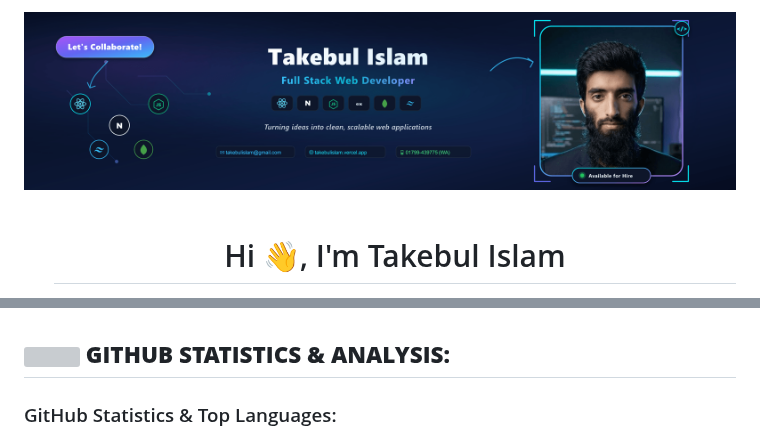
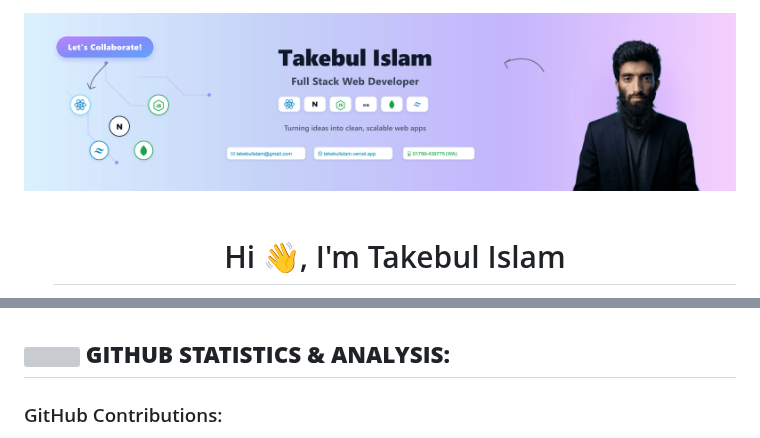
Before and after one commit to takebul/takebul, a Markdown page: README.md, 2 parts joined by grey strips. Drawn GitHub-style; pictures changed too: banner.png; grey boxes are pictures that could not be loaded.

Commit message:
feat: Touhid-style banner, contribution snake animation, 500+ badges, and custom quote

```diff
--- a/README.md
+++ b/README.md
@@ -1,6 +1,6 @@
 <!--- banner --->
 <div align="center">
-  <img src="https://raw.githubusercontent.com/takebul/takebul/main/banner.png?v=2.0" alt="Takebul Islam — Full Stack Web Developer Banner" width="100%">
+  <img src="https://raw.githubusercontent.com/takebul/takebul/main/banner.png?v=3.0" alt="Takebul Islam — Full Stack Web Developer Banner" width="100%">
 </div>
 
 <br/>
@@ -112,6 +112,6 @@
 
 ## <img src="https://media1.giphy.com/media/TJP7EH5i1fB2rKeWbf/giphy.webp" width="30"><b> GITHUB STATISTICS & ANALYSIS:</b>
 
-### GitHub Statistics & Top Languages:
+### GitHub Contributions:
 
 <p align="center">
```
Also changed, not shown: other parts of README.md (+13 -7 lines), 2 other files.
